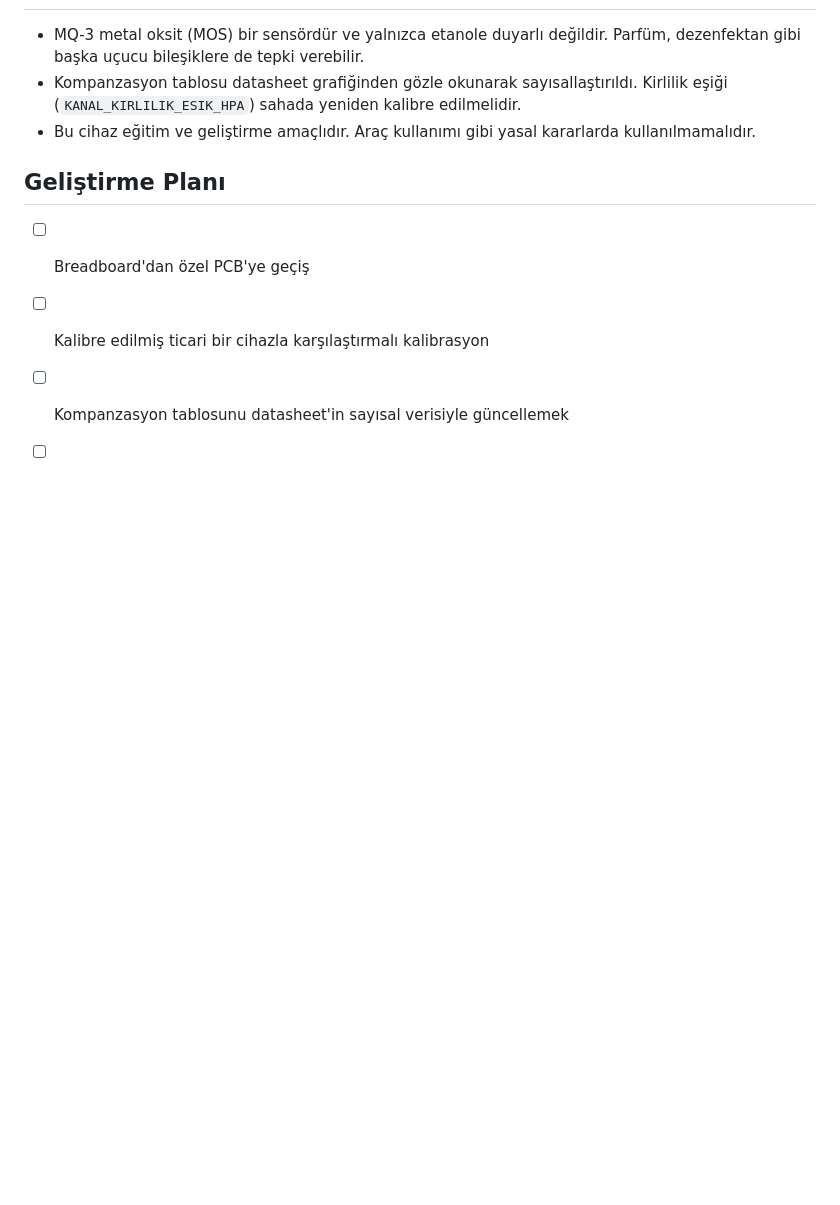
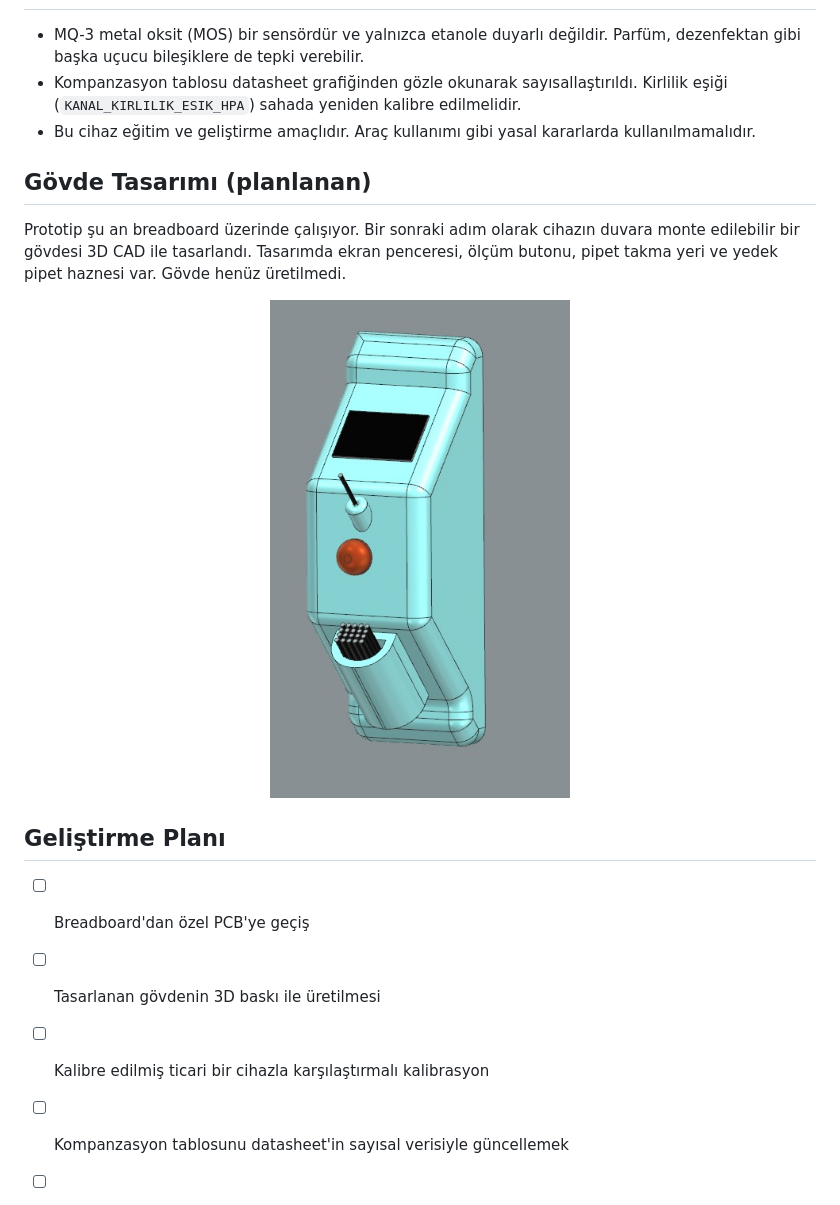
Before and after one commit to 6934muco-sketch/promilolcer, a Markdown page: README.md, the part around the change. GitHub-like rendering; pictures changed too: docs/govde-tasarimi.jpg (added); blank space fills up the shorter version.

```diff
--- a/README.md
+++ b/README.md
@@ -174,9 +174,16 @@ ui/
 - Kompanzasyon tablosu datasheet grafiğinden gözle okunarak sayısallaştırıldı. Kirlilik eşiği (`KANAL_KIRLILIK_ESIK_HPA`) sahada yeniden kalibre edilmelidir.
 - Bu cihaz eğitim ve geliştirme amaçlıdır. Araç kullanımı gibi yasal kararlarda kullanılmamalıdır.
 
+## Gövde Tasarımı (planlanan)
+
+Prototip şu an breadboard üzerinde çalışıyor. Bir sonraki adım olarak cihazın duvara monte edilebilir bir gövdesi 3D CAD ile tasarlandı. Tasarımda ekran penceresi, ölçüm butonu, pipet takma yeri ve yedek pipet haznesi var. Gövde henüz üretilmedi.
+
+<p align="center"><img src="docs/govde-tasarimi.jpg" width="300" alt="Planlanan gövde tasarımı (3D CAD)"></p>
+
 ## Geliştirme Planı
 
 - [ ] Breadboard'dan özel PCB'ye geçiş
+- [ ] Tasarlanan gövdenin 3D baskı ile üretilmesi
 - [ ] Kalibre edilmiş ticari bir cihazla karşılaştırmalı kalibrasyon
 - [ ] Kompanzasyon tablosunu datasheet'in sayısal verisiyle güncellemek
 - [ ] Ölçüm geçmişini kaydetme / dışa aktarma
```
Also changed, not shown: README.en.md (+7 -0 lines).
